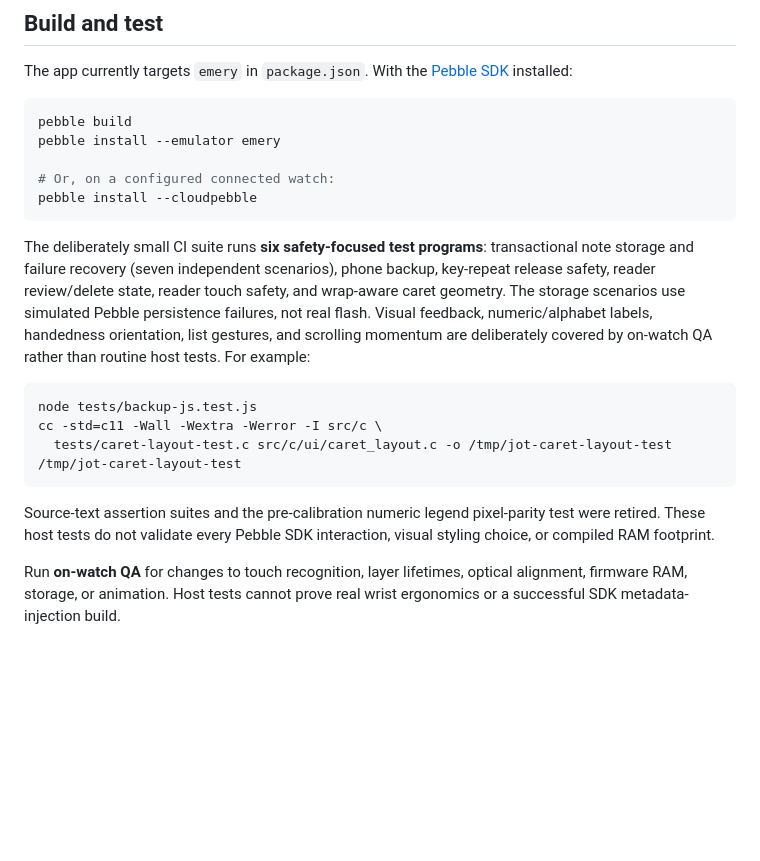
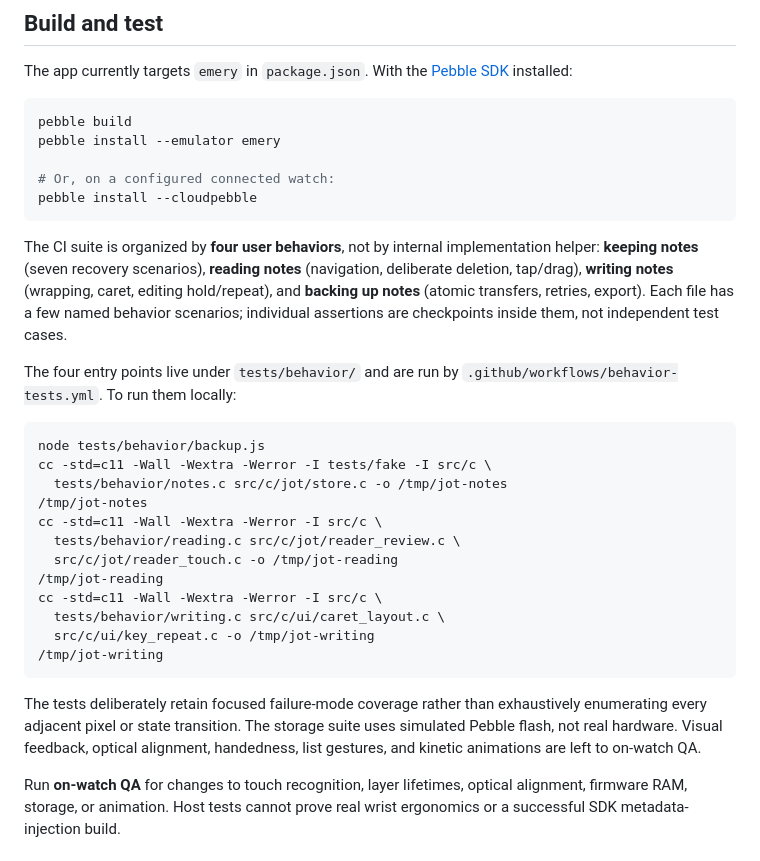
Before and after one commit to MajorMajorMajorMajor/pebble-jot, a Markdown page: README-JOT.md, the part around the change. GitHub-like rendering; blank space fills up the shorter version.

Commit message:
Explain four behavior suites and their local commands in developer guide

````diff
--- a/README-JOT.md
+++ b/README-JOT.md
@@ -102,16 +102,37 @@ pebble install --emulator emery
 pebble install --cloudpebble
 ```
 
-The deliberately small CI suite runs **six safety-focused test programs**: transactional note storage and failure recovery (seven independent scenarios), phone backup, key-repeat release safety, reader review/delete state, reader touch safety, and wrap-aware caret geometry. The storage scenarios use simulated Pebble persistence failures, not real flash. Visual feedback, numeric/alphabet labels, handedness orientation, list gestures, and scrolling momentum are deliberately covered by on-watch QA rather than routine host tests. For example:
+The CI suite is organized by **four user behaviors**, not by internal
+implementation helper: **keeping notes** (seven recovery scenarios),
+**reading notes** (navigation, deliberate deletion, tap/drag),
+**writing notes** (wrapping, caret, editing hold/repeat), and **backing
+up notes** (atomic transfers, retries, export). Each file has a few
+named behavior scenarios; individual assertions are checkpoints inside
+them, not independent test cases.
+
+The four entry points live under `tests/behavior/` and are run by
+`.github/workflows/behavior-tests.yml`. To run them locally:
 
 ```sh
-node tests/backup-js.test.js
+node tests/behavior/backup.js
+cc -std=c11 -Wall -Wextra -Werror -I tests/fake -I src/c \
+  tests/behavior/notes.c src/c/jot/store.c -o /tmp/jot-notes
+/tmp/jot-notes
 cc -std=c11 -Wall -Wextra -Werror -I src/c \
-  tests/caret-layout-test.c src/c/ui/caret_layout.c -o /tmp/jot-caret-layout-test
-/tmp/jot-caret-layout-test
+  tests/behavior/reading.c src/c/jot/reader_review.c \
+  src/c/jot/reader_touch.c -o /tmp/jot-reading
+/tmp/jot-reading
+cc -std=c11 -Wall -Wextra -Werror -I src/c \
+  tests/behavior/writing.c src/c/ui/caret_layout.c \
+  src/c/ui/key_repeat.c -o /tmp/jot-writing
+/tmp/jot-writing
 ```
 
-Source-text assertion suites and the pre-calibration numeric legend pixel-parity test were retired. These host tests do not validate every Pebble SDK interaction, visual styling choice, or compiled RAM footprint.
+The tests deliberately retain focused failure-mode coverage rather
+than exhaustively enumerating every adjacent pixel or state transition.
+The storage suite uses simulated Pebble flash, not real hardware.
+Visual feedback, optical alignment, handedness, list gestures, and
+kinetic animations are left to on-watch QA.
 
 Run **on-watch QA** for changes to touch recognition, layer lifetimes, optical alignment, firmware RAM, storage, or animation. Host tests cannot prove real wrist ergonomics or a successful SDK metadata-injection build.
 
````
